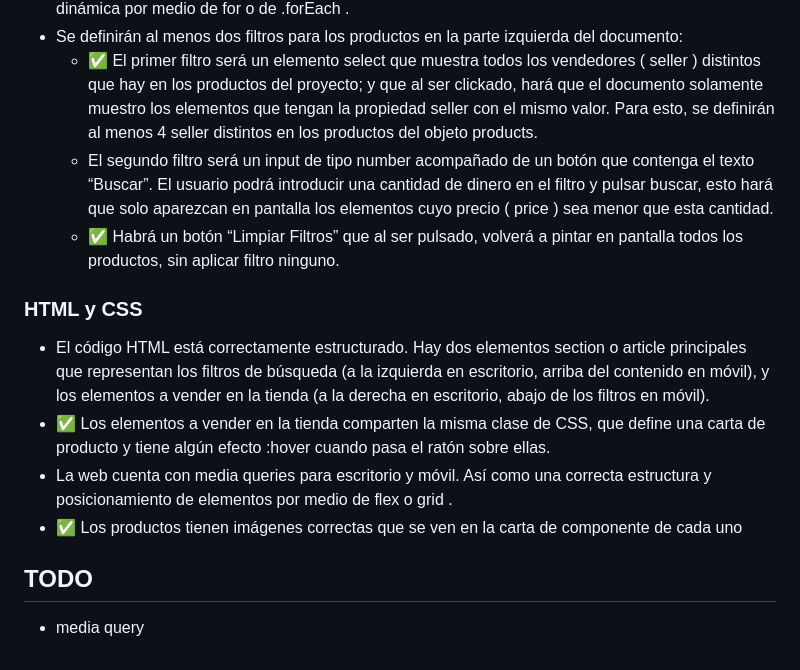
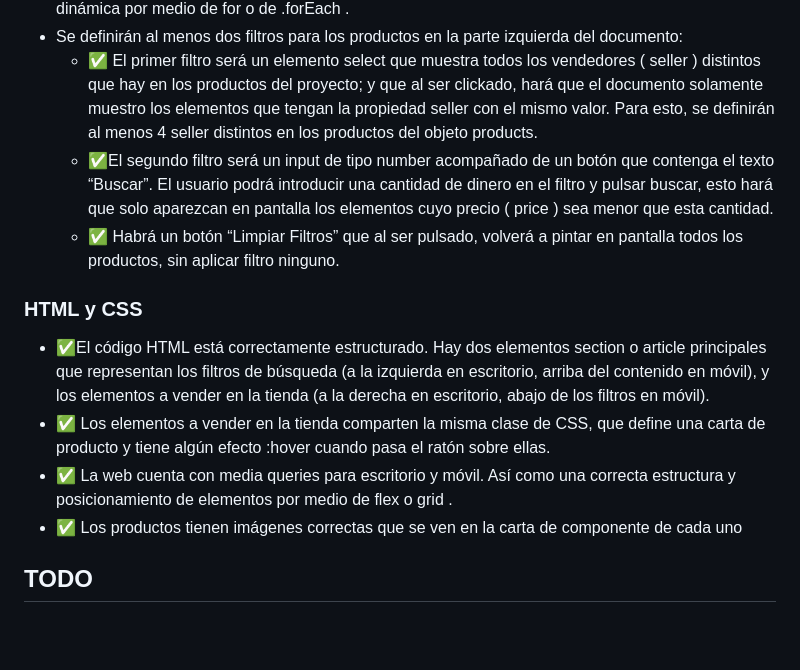
Before and after one commit to JoanCaba/RTC-JS-Project2, a Markdown page: README.md, the part around the change printed below. GitHub-like rendering; blank space fills up the shorter version.

```diff
--- a/README.md
+++ b/README.md
@@ -38,14 +38,13 @@ Netlify => https://incomparable-parfait-673af3.netlify.app/
   - ✅ Se recorrerá la lista de productos y se creará una carta de producto para cada elemento de forma dinámica por medio de for o de .forEach .
   - Se definirán al menos dos filtros para los productos en la parte izquierda del documento:
     - ✅ El primer filtro será un elemento select que muestra todos los vendedores ( seller ) distintos que hay en los productos del proyecto; y que al ser clickado, hará que el documento solamente muestro los elementos que tengan la propiedad seller con el mismo valor. Para esto, se definirán al menos 4 seller distintos en los productos del objeto products.
-    - El segundo filtro será un input de tipo number acompañado de un botón que contenga el texto “Buscar”. El usuario podrá introducir una cantidad de dinero en el filtro y pulsar buscar, esto hará que solo aparezcan en pantalla los elementos cuyo precio ( price ) sea menor que esta cantidad.
+    - ✅El segundo filtro será un input de tipo number acompañado de un botón que contenga el texto “Buscar”. El usuario podrá introducir una cantidad de dinero en el filtro y pulsar buscar, esto hará que solo aparezcan en pantalla los elementos cuyo precio ( price ) sea menor que esta cantidad.
     - ✅ Habrá un botón “Limpiar Filtros” que al ser pulsado, volverá a pintar en pantalla todos los productos, sin aplicar filtro ninguno.
 ### HTML y CSS
-  - El código HTML está correctamente estructurado. Hay dos elementos section o article principales que representan los filtros de búsqueda (a la izquierda en escritorio, arriba del contenido en móvil), y los elementos a vender en la tienda (a la derecha en escritorio, abajo de los filtros en móvil).
+  - ✅El código HTML está correctamente estructurado. Hay dos elementos section o article principales que representan los filtros de búsqueda (a la izquierda en escritorio, arriba del contenido en móvil), y los elementos a vender en la tienda (a la derecha en escritorio, abajo de los filtros en móvil).
   - ✅ Los elementos a vender en la tienda comparten la misma clase de CSS, que define una carta de producto y tiene algún efecto :hover cuando pasa el ratón sobre ellas.
-  - La web cuenta con media queries para escritorio y móvil. Así como una correcta estructura y posicionamiento de elementos por medio de flex o grid .
+  - ✅ La web cuenta con media queries para escritorio y móvil. Así como una correcta estructura y posicionamiento de elementos por medio de flex o grid .
   - ✅ Los productos tienen imágenes correctas que se ven en la carta de componente de cada uno
 
 
 ## TODO
-  - media query
```
Also changed, not shown: other parts of README.md (+7 -7 lines).
